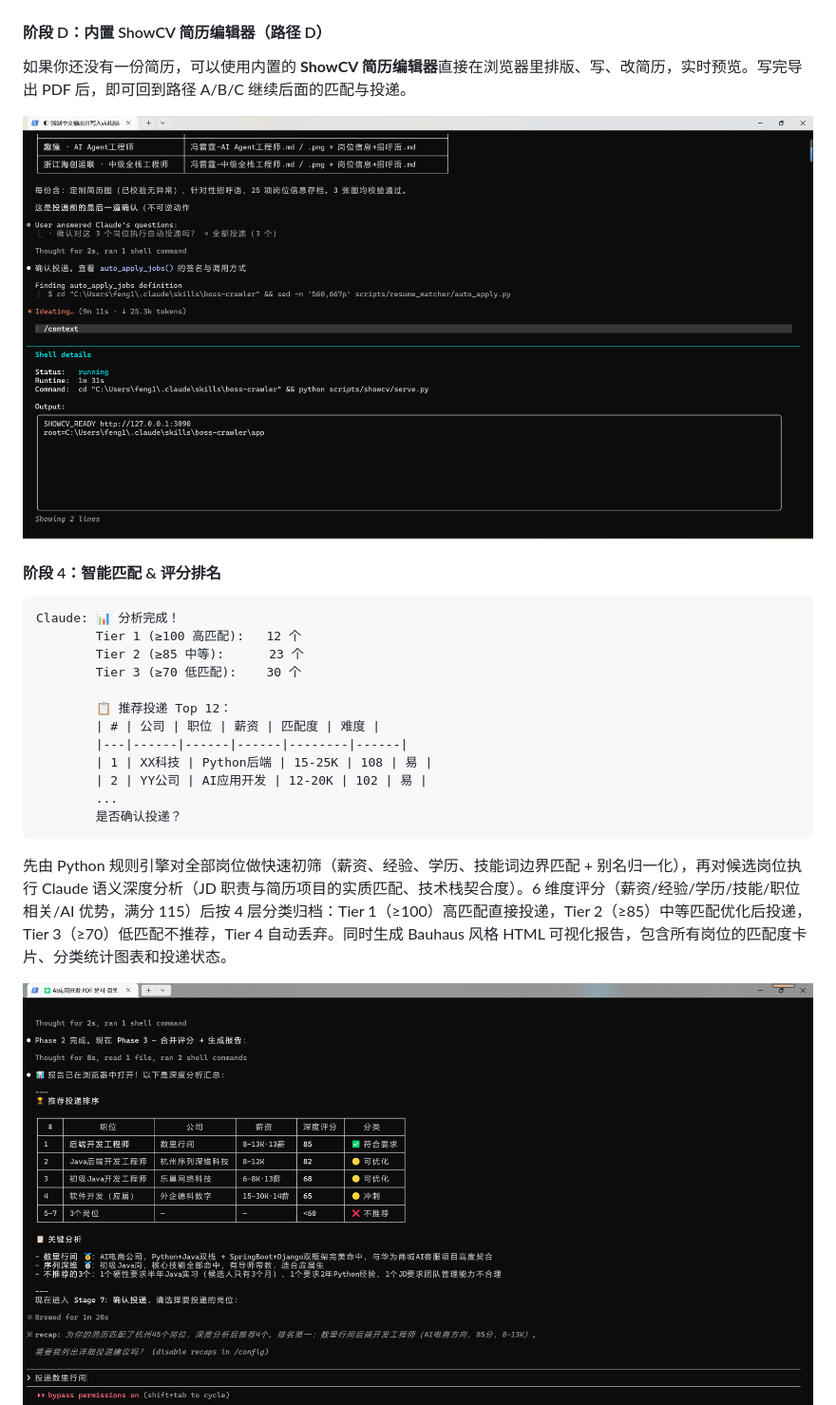
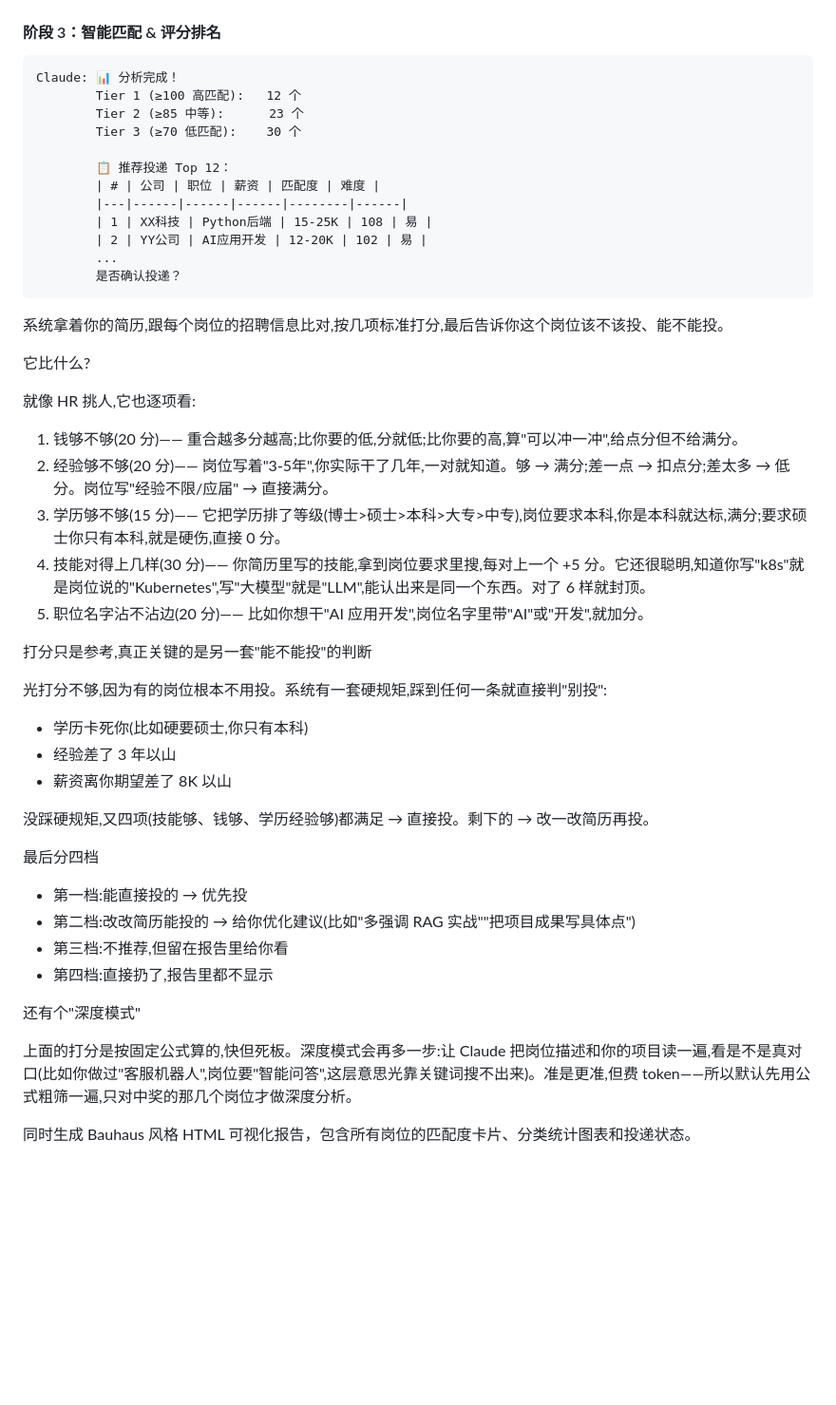
Before and after one commit to zhansan379/boss-crawler-skill, a Markdown page: README.md, the part around one of its changes. Shown at 95% size. Drawn GitHub-style; blank space fills up the shorter version.

````diff
--- a/README.md
+++ b/README.md
@@ -116,19 +129,7 @@ Claude 深度解析简历内容，提取技能栈、工作年限、期望城市
 
 ![Step 2: 手动登录 BOSS 直聘](./images/manual-login.png)
 
-
-
-
-
-
-
-#### 阶段 D：内置 ShowCV 简历编辑器（路径 D）
-
-如果你还没有一份简历，可以使用内置的 **ShowCV 简历编辑器**直接在浏览器里排版、写、改简历，实时预览。写完导出 PDF 后，即可回到路径 A/B/C 继续后面的匹配与投递。
-
-![Step D: 内置 ShowCV 简历编辑器](./images/showcv-editor.png)
-
-#### 阶段 4：智能匹配 & 评分排名
+#### 阶段 3：智能匹配 & 评分排名
 
 ```
 Claude: 📊 分析完成！
@@ -145,8 +146,39 @@ Claude: 📊 分析完成！
         是否确认投递？
 ```
 
-先由 Python 规则引擎对全部岗位做快速初筛（薪资、经验、学历、技能词边界匹配 + 别名归一化），再对候选岗位执行 Claude 语义深度分析（JD 职责与简历项目的实质匹配、技术栈契合度）。6 维度评分（薪资/经验/学历/技能/职位相关/AI 优势，满分 115）后按 4 层分类归档：Tier 1（≥100）高匹配直接投递，Tier 2（≥85）中等匹配优化后投递，Tier 3（≥70）低匹配不推荐，Tier 4 自动丢弃。同时生成 Bauhaus 风格 HTML 可视化报告，包含所有岗位的匹配度卡片、分类统计图表和投递状态。
+系统拿着你的简历,跟每个岗位的招聘信息比对,按几项标准打分,最后告诉你这个岗位该不该投、能不能投。
 
-![智能匹配](./images/img6.png)
+它比什么?
+
+就像 HR 挑人,它也逐项看:
+
+1. 钱够不够(20 分)—— 重合越多分越高;比你要的低,分就低;比你要的高,算"可以冲一冲",给点分但不给满分。
+2. 经验够不够(20 分)—— 岗位写着"3-5年",你实际干了几年,一对就知道。够 → 满分;差一点 → 扣点分;差太多 → 低分。岗位写"经验不限/应届" → 直接满分。
+3. 学历够不够(15 分)—— 它把学历排了等级(博士>硕士>本科>大专>中专),岗位要求本科,你是本科就达标,满分;要求硕士你只有本科,就是硬伤,直接 0 分。
+4. 技能对得上几样(30 分)—— 你简历里写的技能,拿到岗位要求里搜,每对上一个 +5 分。它还很聪明,知道你写"k8s"就是岗位说的"Kubernetes",写"大模型"就是"LLM",能认出来是同一个东西。对了 6 样就封顶。
+5. 职位名字沾不沾边(20 分)—— 比如你想干"AI 应用开发",岗位名字里带"AI"或"开发",就加分。
+
+打分只是参考,真正关键的是另一套"能不能投"的判断
+
+光打分不够,因为有的岗位根本不用投。系统有一套硬规矩,踩到任何一条就直接判"别投":
+
+- 学历卡死你(比如硬要硕士,你只有本科)
+- 经验差了 3 年以山
+- 薪资离你期望差了 8K 以山
+
+没踩硬规矩,又四项(技能够、钱够、学历经验够)都满足 → 直接投。剩下的 → 改一改简历再投。
+
+最后分四档
+
+- 第一档:能直接投的 → 优先投
+- 第二档:改改简历能投的 → 给你优化建议(比如"多强调 RAG 实战""把项目成果写具体点")
+- 第三档:不推荐,但留在报告里给你看
+- 第四档:直接扔了,报告里都不显示
+
+还有个"深度模式"
+
+上面的打分是按固定公式算的,快但死板。深度模式会再多一步:让 Claude 把岗位描述和你的项目读一遍,看是不是真对口(比如你做过"客服机器人",岗位要"智能问答",这层意思光靠关键词搜不出来)。准是更准,但费 token——所以默认先用公式粗筛一遍,只对中奖的那几个岗位才做深度分析。
+
+同时生成 Bauhaus 风格 HTML 可视化报告，包含所有岗位的匹配度卡片、分类统计图表和投递状态。
 ![匹配报告](./images/img3.png)
 
````
Also changed, not shown: other parts of README.md (+93 -79 lines), images/01.png (added), images/03所选城市无岗位.png (added), images/投递范围.png (added).
